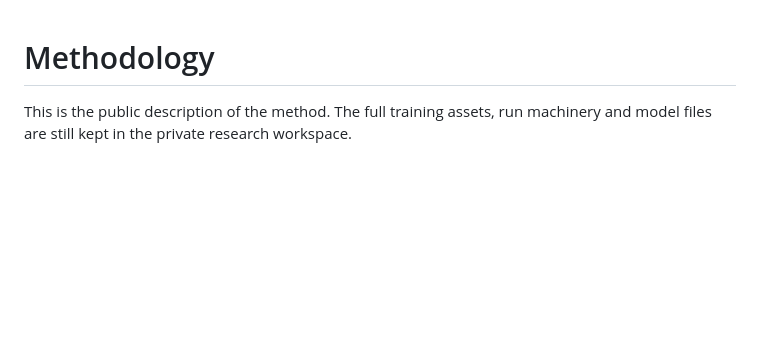
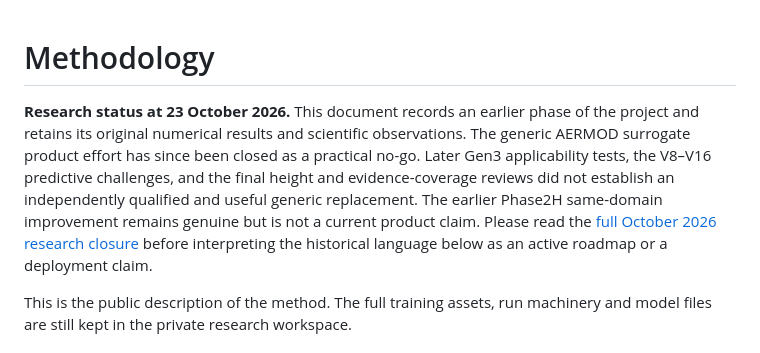
Before and after one commit to ahmadhuseynli/aermod-surrogate-research, a Markdown page: METHODOLOGY.md, the part around the change. Rendered like a GitHub page; blank space fills up the shorter version.

Commit message:
Mark METHODOLOGY.md as historical in light of final no-go evidence

```diff
--- a/METHODOLOGY.md
+++ b/METHODOLOGY.md
@@ -1,4 +1,6 @@
 # Methodology
+
+**Research status at 23 October 2026.** This document records an earlier phase of the project and retains its original numerical results and scientific observations. The generic AERMOD surrogate product effort has since been closed as a practical no-go. Later Gen3 applicability tests, the V8–V16 predictive challenges, and the final height and evidence-coverage reviews did not establish an independently qualified and useful generic replacement. The earlier Phase2H same-domain improvement remains genuine but is not a current product claim. Please read the [full October 2026 research closure](RESEARCH_CLOSURE_2026-10-23.md) before interpreting the historical language below as an active roadmap or a deployment claim.
 
 This is the public description of the method. The full training assets, run machinery and model files are still kept in the private research workspace.
 
```
